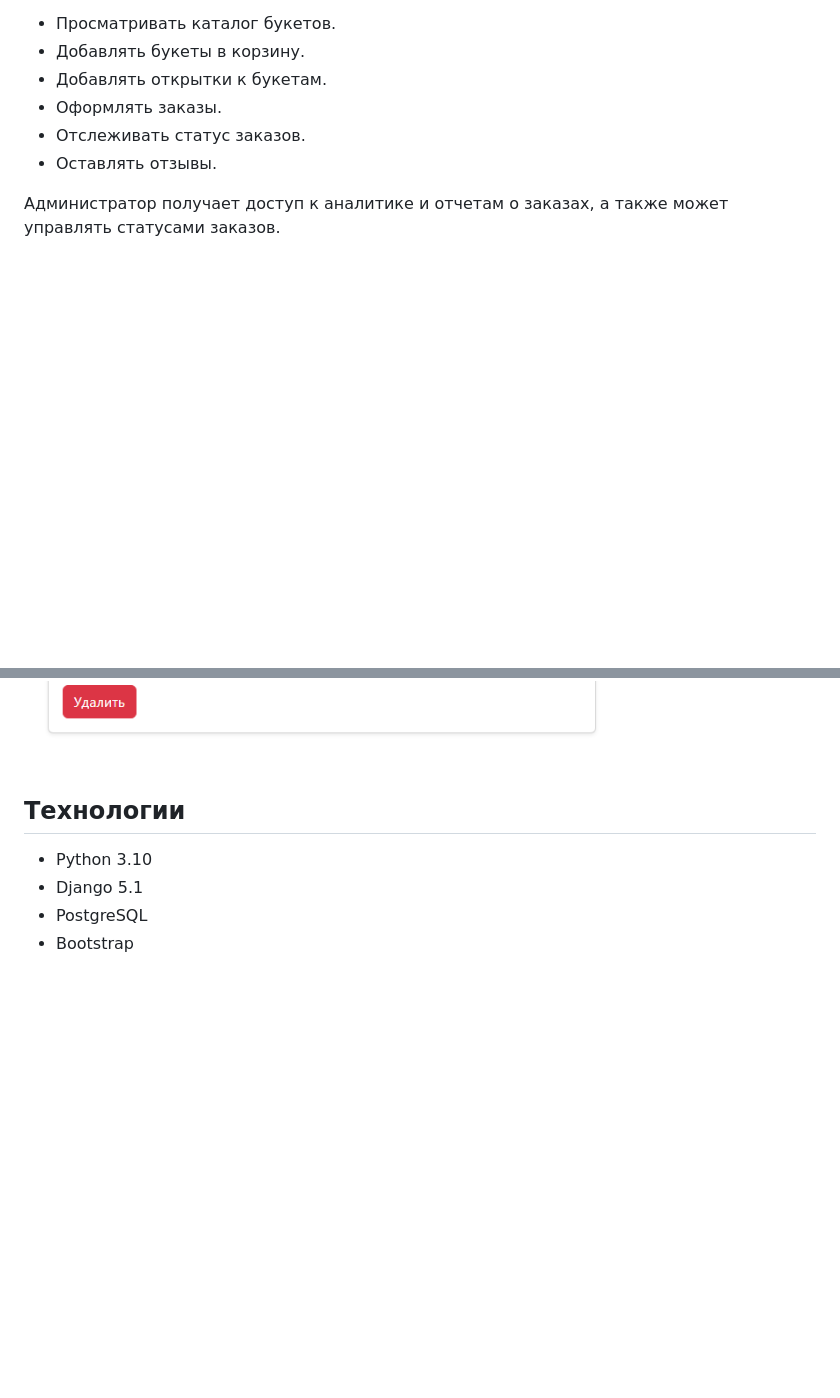
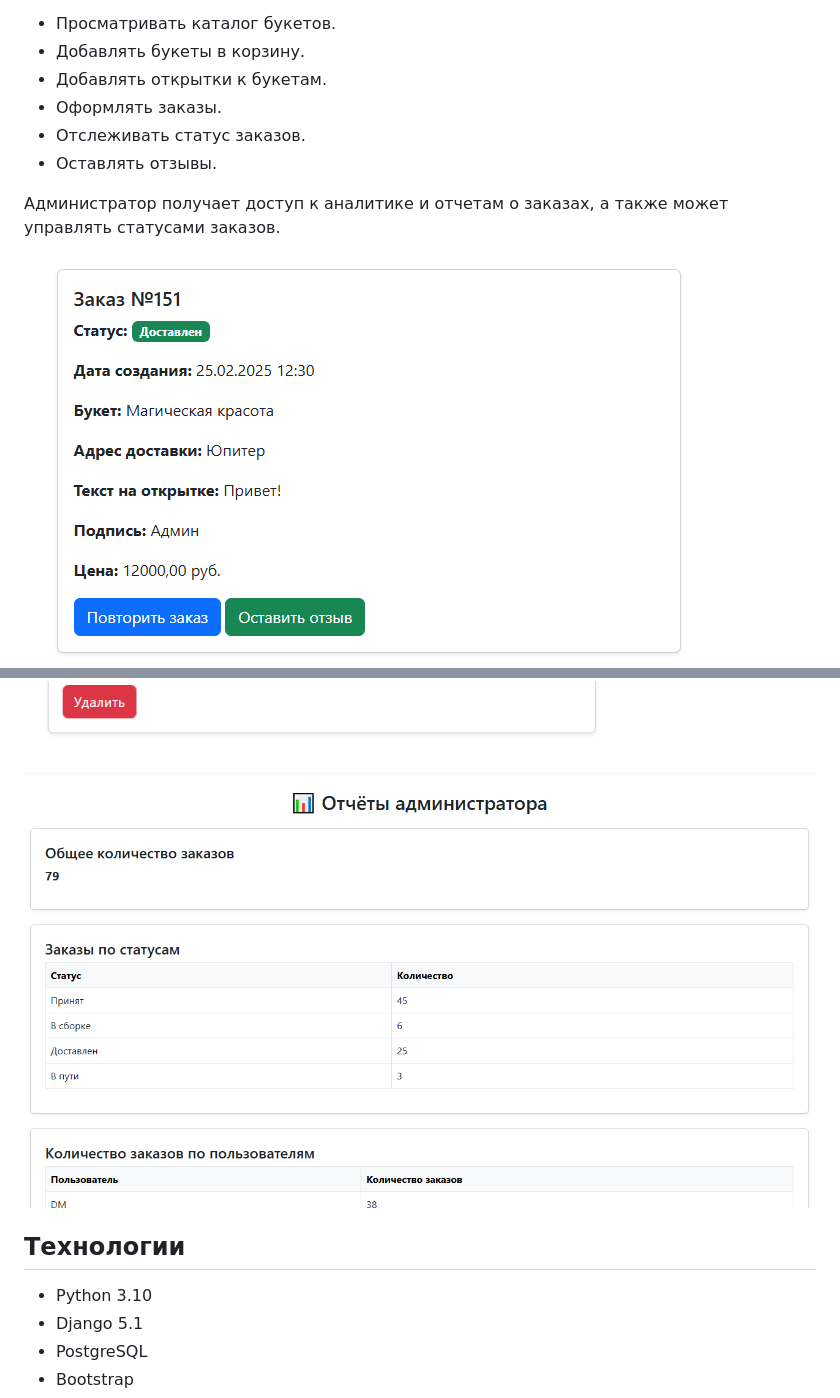
Before and after one commit to Inna-ZCod/FlowerDelivery, a Markdown page: README.md, 2 parts joined by grey strips. Rendered like a GitHub page; blank space fills up the shorter version.

```diff
--- a/README.md
+++ b/README.md
@@ -14,7 +14,10 @@
 
 Администратор получает доступ к аналитике и отчетам о заказах, а также может управлять статусами заказов.
 
+
+![Статус заказа](https://raw.githubusercontent.com/Inna-ZCod/FlowerDelivery/main/flower_delivery/media/products/fd_03.png)
 ![Добавление открытки](https://raw.githubusercontent.com/Inna-ZCod/FlowerDelivery/main/flower_delivery/media/products/fd_04.png)
+![Отчеты администратора](https://raw.githubusercontent.com/Inna-ZCod/FlowerDelivery/main/flower_delivery/media/products/fd_05.png)
 
 ## Технологии
 
```
